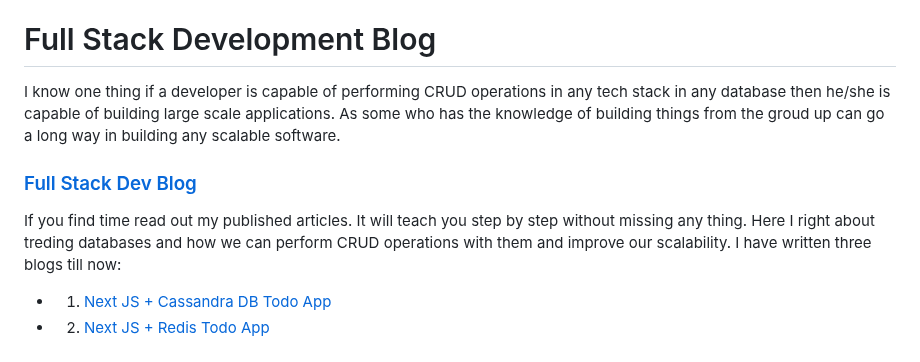
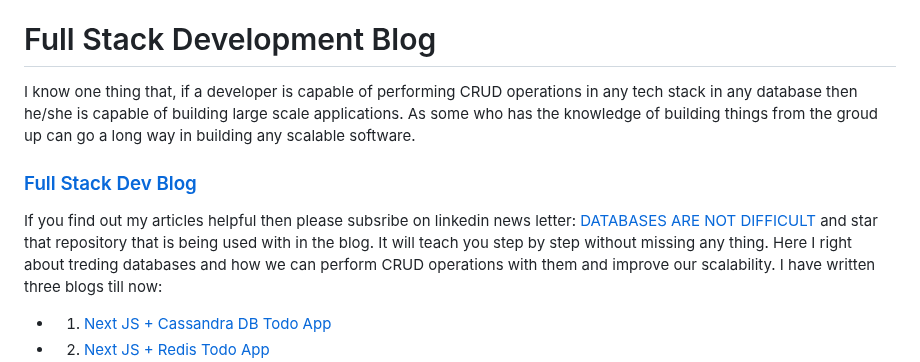
Before and after one commit to bilalmohib/bilalmohib, a Markdown page: README.md, the part around the change. Drawn GitHub-style.

```diff
--- a/README.md
+++ b/README.md
@@ -22,10 +22,10 @@ Here are some ideas to get you started:
 I am a Web and mobile developer currently working in React,React native.I like to work on different programming projects.
 
 # Full Stack Development Blog
-I know one thing if a developer is capable of performing CRUD operations in any tech stack in any database then he/she is capable of building large scale applications. As some who has the knowledge of building things from the groud up can go a long way in building any scalable software.
+I know one thing that, if a developer is capable of performing CRUD operations in any tech stack in any database then he/she is capable of building large scale applications. As some who has the knowledge of building things from the groud up can go a long way in building any scalable software.
 <h3><a href="https://www.linkedin.com/newsletters/databases-are-not-difficult-6945124839913320448/?displayConfirmation=true">Full Stack Dev Blog</a></h3>
 
-If you find time read out my published articles. It will teach you step by step without missing any thing.
+If you find out my articles helpful then please subsribe on linkedin news letter: [DATABASES ARE NOT DIFFICULT](https://www.linkedin.com/newsletters/databases-are-not-difficult-6945124839913320448/) and star that repository that is being used with in the blog. It will teach you step by step without missing any thing.
 Here I right about treding databases and how we can perform CRUD operations with them and improve our scalability. I have written three blogs till now:
 
 - 1) <a href="https://www.linkedin.com/newsletters/databases-are-not-difficult-6945124839913320448/?displayConfirmation=true">Next JS + Cassandra DB Todo App</a> <br/>
```
